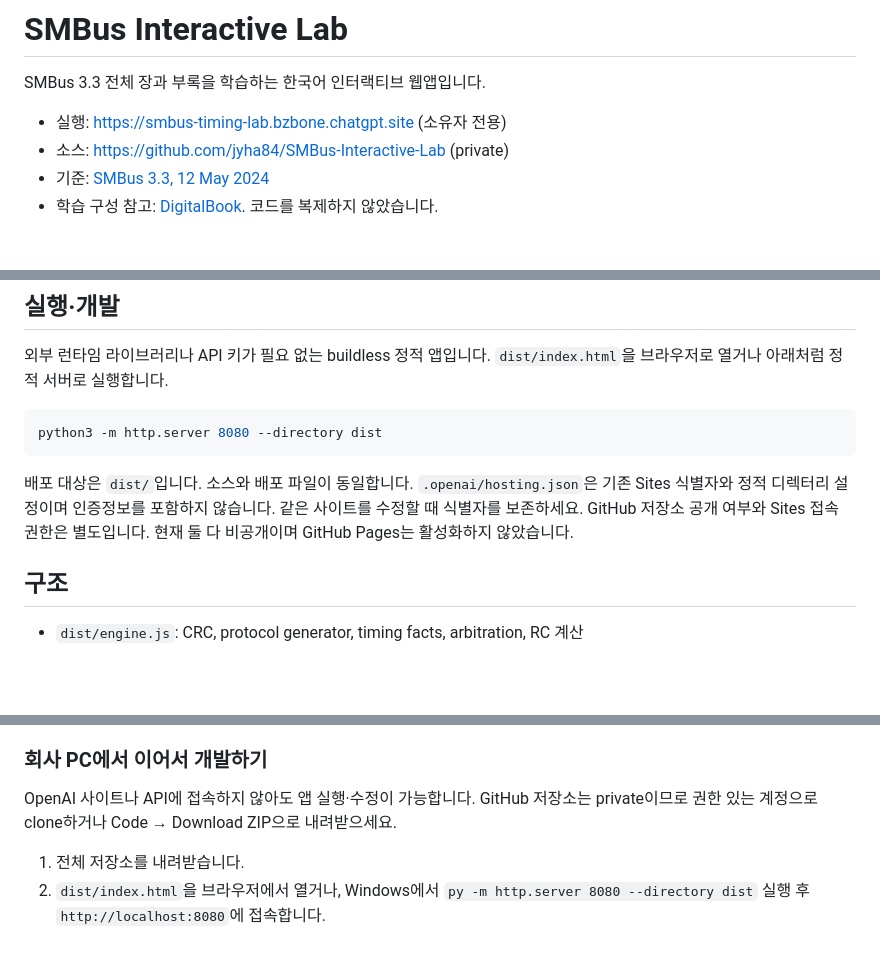
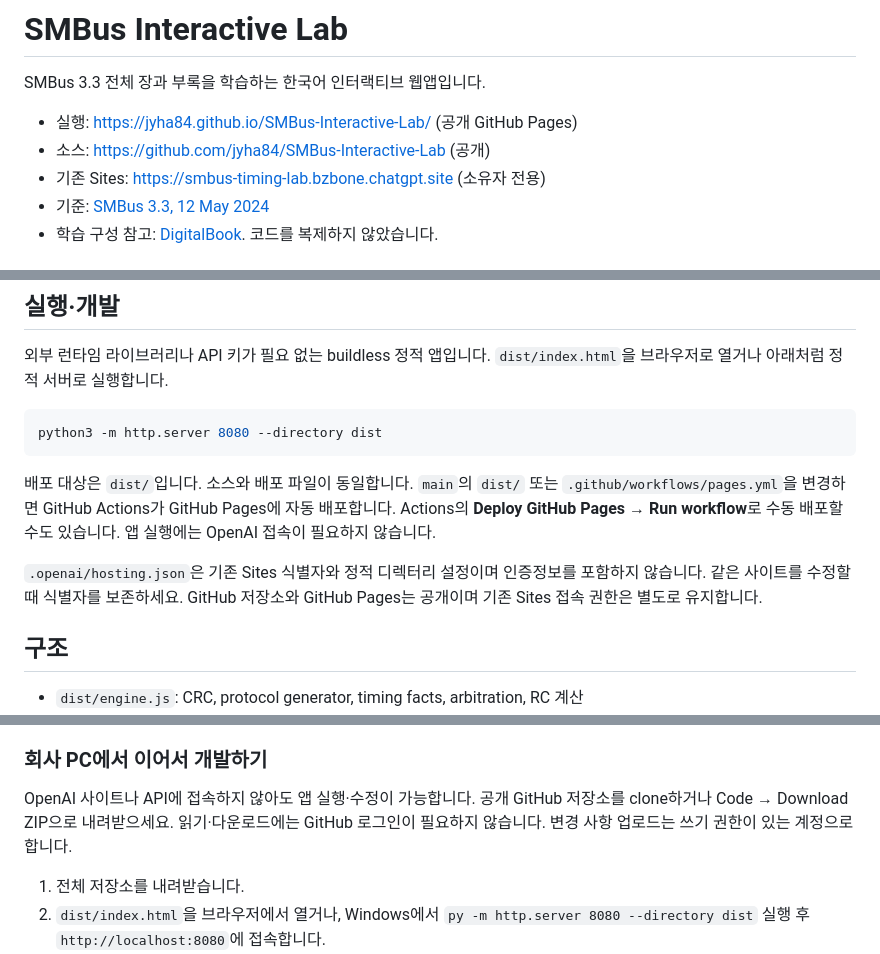
Before and after one commit to jyha84/SMBus-Interactive-Lab, a Markdown page: README.md, 3 parts joined by grey strips. Rendered like a GitHub page; blank space fills up the shorter version.

Commit message:
Document public Pages URL and company development workflow

````diff
--- a/README.md
+++ b/README.md
@@ -2,8 +2,9 @@
 
 SMBus 3.3 전체 장과 부록을 학습하는 한국어 인터랙티브 웹앱입니다.
 
-- 실행: https://smbus-timing-lab.bzbone.chatgpt.site (소유자 전용)
-- 소스: https://github.com/jyha84/SMBus-Interactive-Lab (private)
+- 실행: https://jyha84.github.io/SMBus-Interactive-Lab/ (공개 GitHub Pages)
+- 소스: https://github.com/jyha84/SMBus-Interactive-Lab (공개)
+- 기존 Sites: https://smbus-timing-lab.bzbone.chatgpt.site (소유자 전용)
 - 기준: [SMBus 3.3, 12 May 2024](https://www.smbus.org/specs/SMBus_3_3_20240512.pdf)
 - 학습 구성 참고: [DigitalBook](https://digitalbook.euiyun.com/). 코드를 복제하지 않았습니다.
 
@@ -39,7 +40,9 @@ SMBus 3.3 전체 장과 부록을 학습하는 한국어 인터랙티브 웹앱
 python3 -m http.server 8080 --directory dist
 ```
 
-배포 대상은 `dist/`입니다. 소스와 배포 파일이 동일합니다. `.openai/hosting.json`은 기존 Sites 식별자와 정적 디렉터리 설정이며 인증정보를 포함하지 않습니다. 같은 사이트를 수정할 때 식별자를 보존하세요. GitHub 저장소 공개 여부와 Sites 접속 권한은 별도입니다. 현재 둘 다 비공개이며 GitHub Pages는 활성화하지 않았습니다.
+배포 대상은 `dist/`입니다. 소스와 배포 파일이 동일합니다. `main`의 `dist/` 또는 `.github/workflows/pages.yml`을 변경하면 GitHub Actions가 GitHub Pages에 자동 배포합니다. Actions의 **Deploy GitHub Pages → Run workflow**로 수동 배포할 수도 있습니다. 앱 실행에는 OpenAI 접속이 필요하지 않습니다.
+
+`.openai/hosting.json`은 기존 Sites 식별자와 정적 디렉터리 설정이며 인증정보를 포함하지 않습니다. 같은 사이트를 수정할 때 식별자를 보존하세요. GitHub 저장소와 GitHub Pages는 공개이며 기존 Sites 접속 권한은 별도로 유지합니다.
 
 ## 구조
 
@@ -85,7 +88,7 @@ Node.js 24+ 권장. `npm install`은 DOM 테스트용 jsdom만 설치합니다.
 
 ### 회사 PC에서 이어서 개발하기
 
-OpenAI 사이트나 API에 접속하지 않아도 앱 실행·수정이 가능합니다. GitHub 저장소는 private이므로 권한 있는 계정으로 clone하거나 Code → Download ZIP으로 내려받으세요.
+OpenAI 사이트나 API에 접속하지 않아도 앱 실행·수정이 가능합니다. 공개 GitHub 저장소를 clone하거나 Code → Download ZIP으로 내려받으세요. 읽기·다운로드에는 GitHub 로그인이 필요하지 않습니다. 변경 사항 업로드는 쓰기 권한이 있는 계정으로 합니다.
 
 1. 전체 저장소를 내려받습니다.
 2. `dist/index.html`을 브라우저에서 열거나, Windows에서 `py -m http.server 8080 --directory dist` 실행 후 `http://localhost:8080`에 접속합니다.
````
